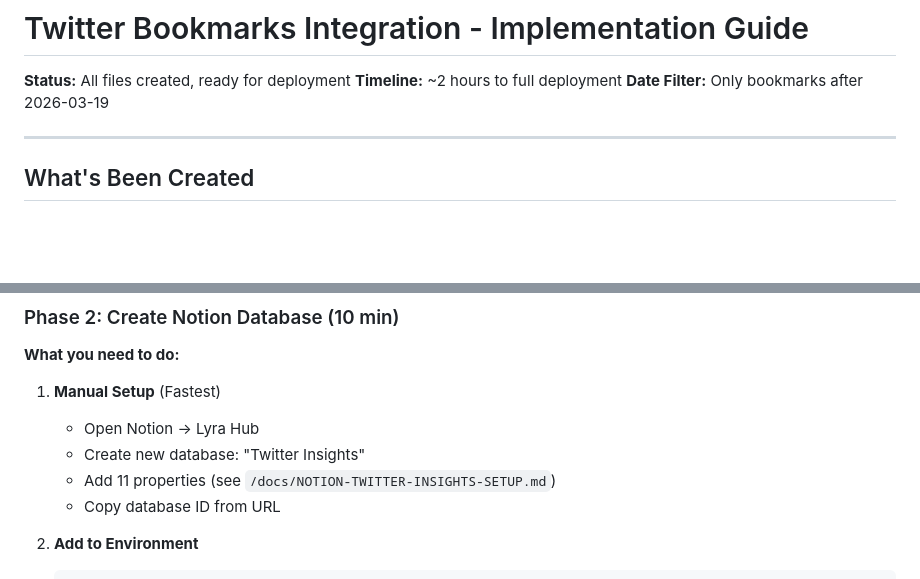
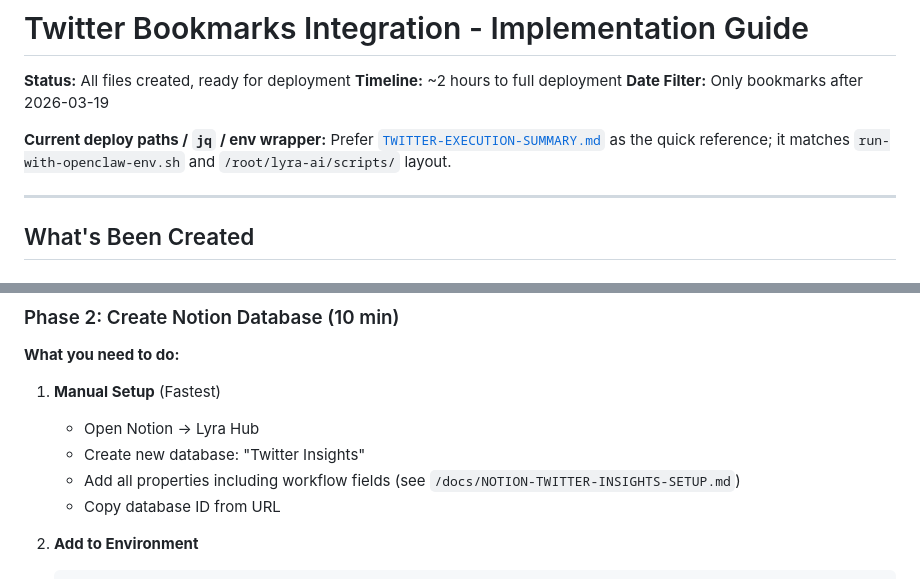
Before and after one commit to ahkedia/lyra-ai, a Markdown page: TWITTER-IMPLEMENTATION-GUIDE.md, 2 parts joined by grey strips. Drawn GitHub-style; blank space fills up the shorter version.

Commit message:
TWITTER-IMPLEMENTATION-GUIDE: point to execution summary for paths and workflow props
Made-with: Cursor

```diff
--- a/TWITTER-IMPLEMENTATION-GUIDE.md
+++ b/TWITTER-IMPLEMENTATION-GUIDE.md
@@ -3,6 +3,8 @@
 **Status:** All files created, ready for deployment
 **Timeline:** ~2 hours to full deployment
 **Date Filter:** Only bookmarks after 2026-03-19
+
+**Current deploy paths / `jq` / env wrapper:** Prefer [`TWITTER-EXECUTION-SUMMARY.md`](TWITTER-EXECUTION-SUMMARY.md) as the quick reference; it matches `run-with-openclaw-env.sh` and `/root/lyra-ai/scripts/` layout.
 
 ---
 
@@ -71,7 +73,7 @@
 1. **Manual Setup** (Fastest)
    - Open Notion → Lyra Hub
    - Create new database: "Twitter Insights"
-   - Add 11 properties (see `/docs/NOTION-TWITTER-INSIGHTS-SETUP.md`)
+   - Add all properties including workflow fields (see `/docs/NOTION-TWITTER-INSIGHTS-SETUP.md`)
    - Copy database ID from URL
 
 2. **Add to Environment**
```
